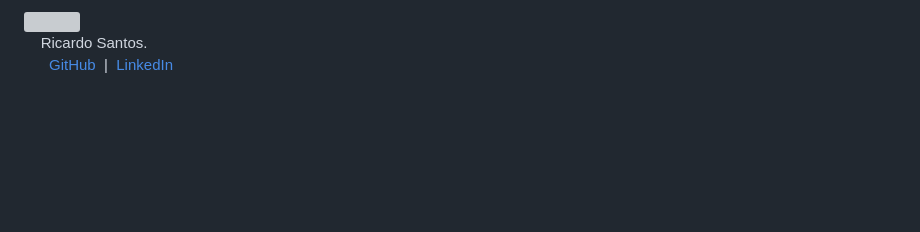
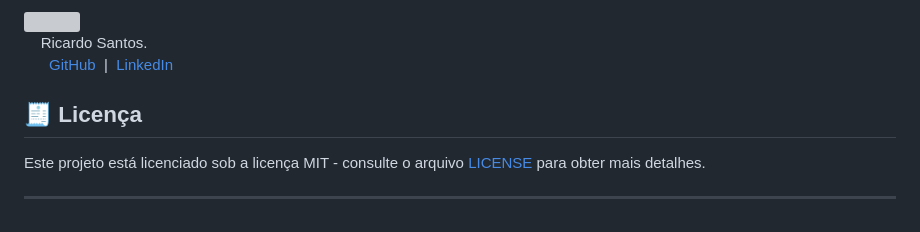
Before and after one commit to Eduardo377/fiscotech, a Markdown page: README.md, the part around the change. Drawn GitHub-style; blank space fills up the shorter version; grey boxes are pictures that could not be loaded.

Commit message:
:books: docs: adicao da  referencia ao arquivo LICENSE

```diff
--- a/README.md
+++ b/README.md
@@ -132,3 +132,9 @@ O Fisco Tech não se responsabiliza por informações falsas fornecidas por usu
             </p>
     </img>
 </div>
+
+## 🧾 Licença
+
+Este projeto está licenciado sob a licença MIT - consulte o arquivo [LICENSE](LICENSE) para obter mais detalhes.
+
+---
```
